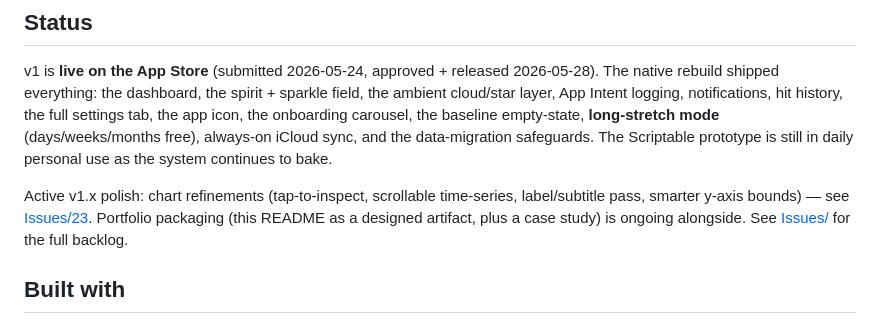
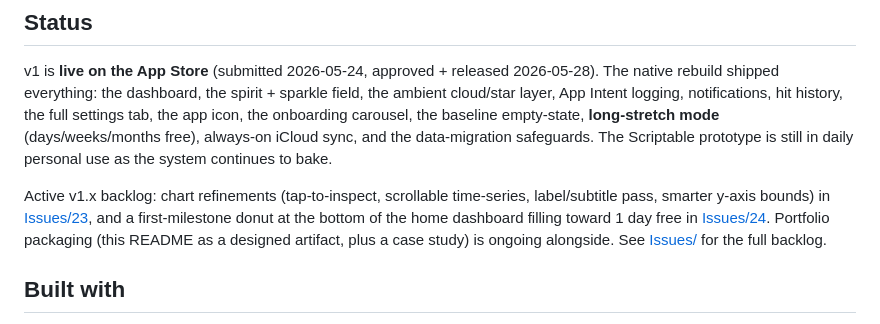
Before and after one commit to kilo-studio/drift, a Markdown page: README.md, the part around the change. Rendered like a GitHub page.

```diff
--- a/README.md
+++ b/README.md
@@ -55,7 +55,7 @@ Full policy: [Privacy.md](Privacy.md).
 
 v1 is **live on the App Store** (submitted 2026-05-24, approved + released 2026-05-28). The native rebuild shipped everything: the dashboard, the spirit + sparkle field, the ambient cloud/star layer, App Intent logging, notifications, hit history, the full settings tab, the app icon, the onboarding carousel, the baseline empty-state, **long-stretch mode** (days/weeks/months free), always-on iCloud sync, and the data-migration safeguards. The Scriptable prototype is still in daily personal use as the system continues to bake.
 
-Active v1.x polish: chart refinements (tap-to-inspect, scrollable time-series, label/subtitle pass, smarter y-axis bounds) — see [Issues/23](<Issues/23 — Chart refinements.md>). Portfolio packaging (this README as a designed artifact, plus a case study) is ongoing alongside. See [Issues/](Issues/) for the full backlog.
+Active v1.x backlog: chart refinements (tap-to-inspect, scrollable time-series, label/subtitle pass, smarter y-axis bounds) in [Issues/23](<Issues/23 — Chart refinements.md>), and a first-milestone donut at the bottom of the home dashboard filling toward 1 day free in [Issues/24](<Issues/24 — First-milestone donut on home.md>). Portfolio packaging (this README as a designed artifact, plus a case study) is ongoing alongside. See [Issues/](Issues/) for the full backlog.
 
 ## Built with
 
```
Also changed, not shown: Issues/24 — First-milestone donut on home.md (added, +150 -0 lines).
